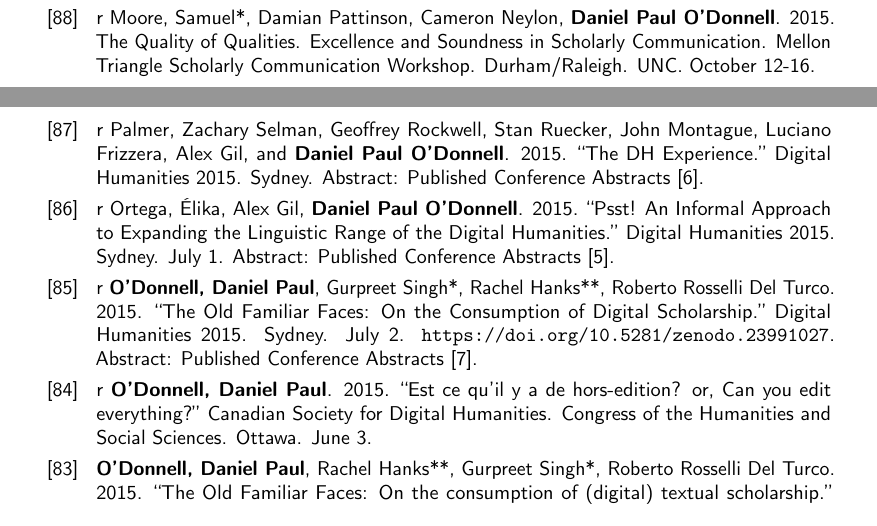
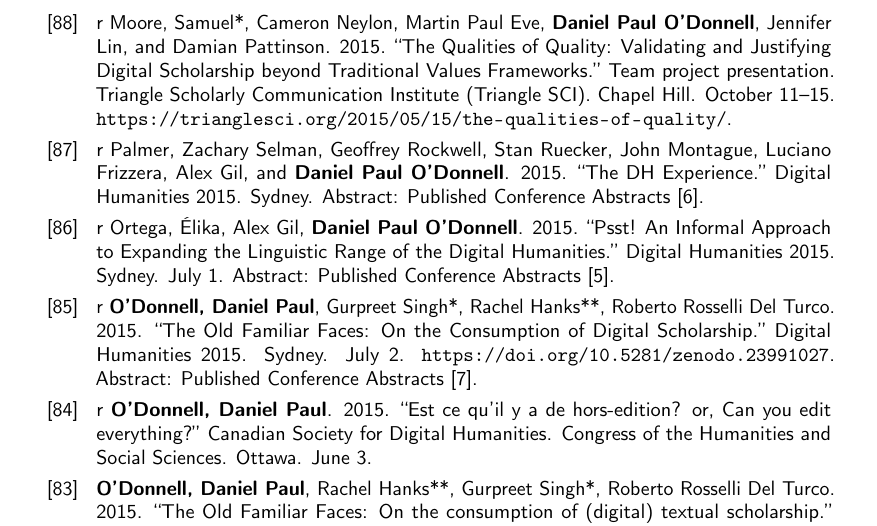
Before and after one commit to caedmon5/curriculum-vitae, a LaTeX CV (CV.tex): two parts of pages 21 and 22 of 50 before the commit and part of page 22 of 50 after it, the two joined at a grey line, cut so that both start at the same text. Compiled offline with pdfLaTeX.

Commit message:
v8.1.1: correct Triangle SCI 2015 entry [88] to the institute's published title, full team, Chapel Hill and October 11-15

```diff
--- a/CV.tex
+++ b/CV.tex
@@ -1067,7 +1067,7 @@ Author order: Random. \textsc{doi}: \url{https://doi.org/10.1057/palcomms.2016.1
 \cvitem{[91]}{i \textbf{O’Donnell, Daniel Paul}. 2016. “All Growed Up: Preparing Gold Open Access Journals for a Post-Incubator Life. Some lessons on transitions and new beginnings.” OA@UNT. University of North Texas. May 20.}
 \cvitem{[90]}{i \textbf{O’Donnell, Daniel Paul}. 2016. The Visionary Cross Project and the Lethbridge Journal Incubator. Lethbridge SSHRC Showcase. April 29, 2016.}
 \cvitem{[89]}{ir \textbf{O’Donnell, Daniel Paul}. 2016. Est ce qu’il y a de hors-edition? or, Can you edit everything? MLA 2016 Austin. Session 215 Editing Unruly Objects. January 8.}
-\cvitem{[88]}{r Moore, Samuel*, Damian Pattinson, Cameron Neylon, \textbf{Daniel Paul O’Donnell}. 2015. The Quality of Qualities. Excellence and Soundness in Scholarly Communication. Mellon Triangle Scholarly Communication Workshop. Durham/Raleigh. UNC. October 12-16.}
+\cvitem{[88]}{r Moore, Samuel*, Cameron Neylon, Martin Paul Eve, \textbf{Daniel Paul O’Donnell}, Jennifer Lin, and Damian Pattinson. 2015. “The Qualities of Quality: Validating and Justifying Digital Scholarship beyond Traditional Values Frameworks.” Team project presentation. Triangle Scholarly Communication Institute (Triangle SCI). Chapel Hill. October 11--15. \url{https://trianglesci.org/2015/05/15/the-qualities-of-quality/}.}
 \cvitem{[87]}{r Palmer, Zachary Selman, Geoffrey Rockwell, Stan Ruecker, John Montague, Luciano Frizzera, Alex Gil, and \textbf{Daniel Paul O’Donnell}. 2015. “The DH Experience.” Digital Humanities 2015. Sydney. Abstract: Published Conference Abstracts [6].}
 \cvitem{[86]}{r Ortega, Élika, Alex Gil, \textbf{Daniel Paul O’Donnell}. 2015. “Psst! An Informal Approach to Expanding the Linguistic Range of the Digital Humanities.” Digital Humanities 2015. Sydney. July 1. Abstract: Published Conference Abstracts [5].}
 \cvitem{[85]}{r \textbf{O’Donnell, Daniel Paul}, Gurpreet Singh*, Rachel Hanks**, Roberto Rosselli Del Turco. 2015. “The Old Familiar Faces: On the Consumption of Digital Scholarship.” Digital Humanities 2015. Sydney. July 2. \url{https://doi.org/10.5281/zenodo.23991027}. Abstract: Published Conference Abstracts [7].}
```
Also changed, not shown: CV.pdf.
